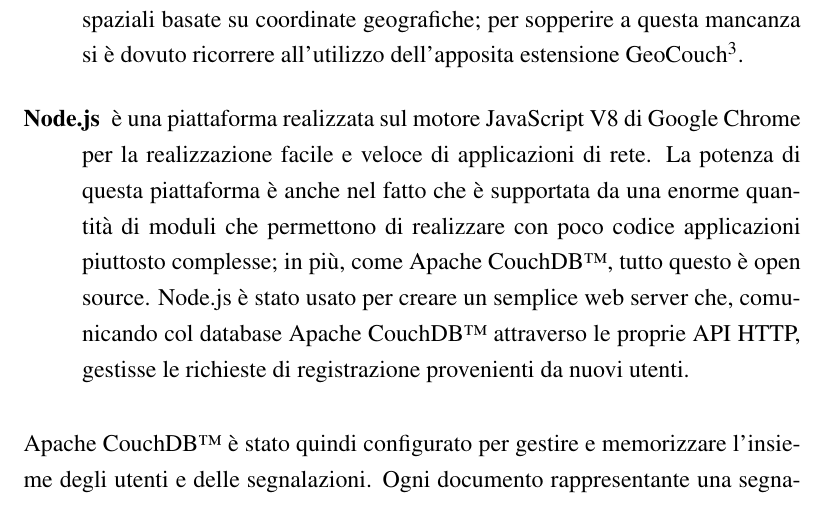
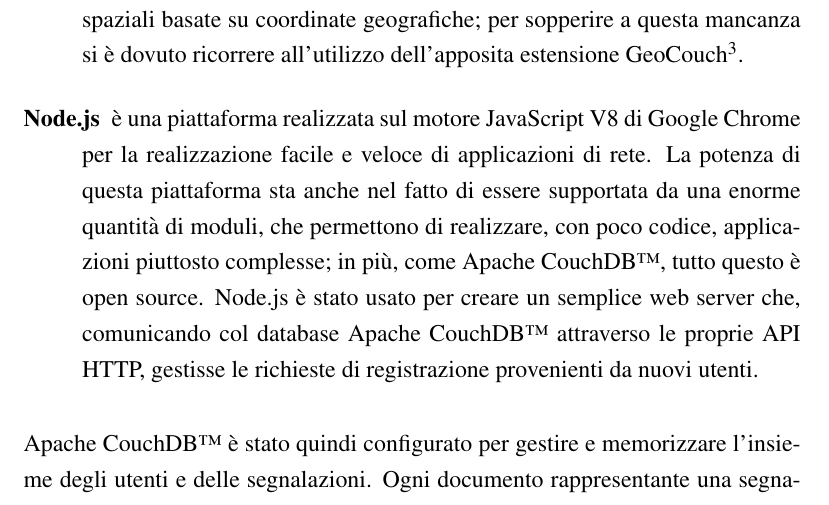
Before and after one commit to mircobe87/tesi-crossplatform, a LaTeX book (tex/tesi.tex, which reads tex/Applicazione.tex): part of page 52 of 103, cut so that both start at the same text. Compiled offline with pdfLaTeX.

Commit message:
riga 114-117, Applicazione: aggiustato discorso con un inciso

```diff
--- a/tex/Applicazione.tex
+++ b/tex/Applicazione.tex
@@ -111,9 +111,9 @@
                 è disponibile sul sito \url{https://github.com/couchbase/geocouch/}}.
             \item[Node.js] è una piattaforma realizzata sul motore \js{} V8 di
                 Google Chrome per la realizzazione facile e veloce di
-                applicazioni di rete. La potenza di questa piattaforma è anche
-                nel fatto che è supportata da una enorme quantità di moduli
-                che permettono di realizzare con poco codice applicazioni piuttosto
+                applicazioni di rete. La potenza di questa piattaforma sta anche
+                nel fatto di essere supportata da una enorme quantità di moduli,
+                che permettono di realizzare, con poco codice, applicazioni piuttosto
                 complesse; in più, come Apache CouchDB\texttrademark{}, tutto
                 questo è open source. Node.js è stato usato per creare un
                 semplice web server che, comunicando col database Apache CouchDB\texttrademark{}
```
